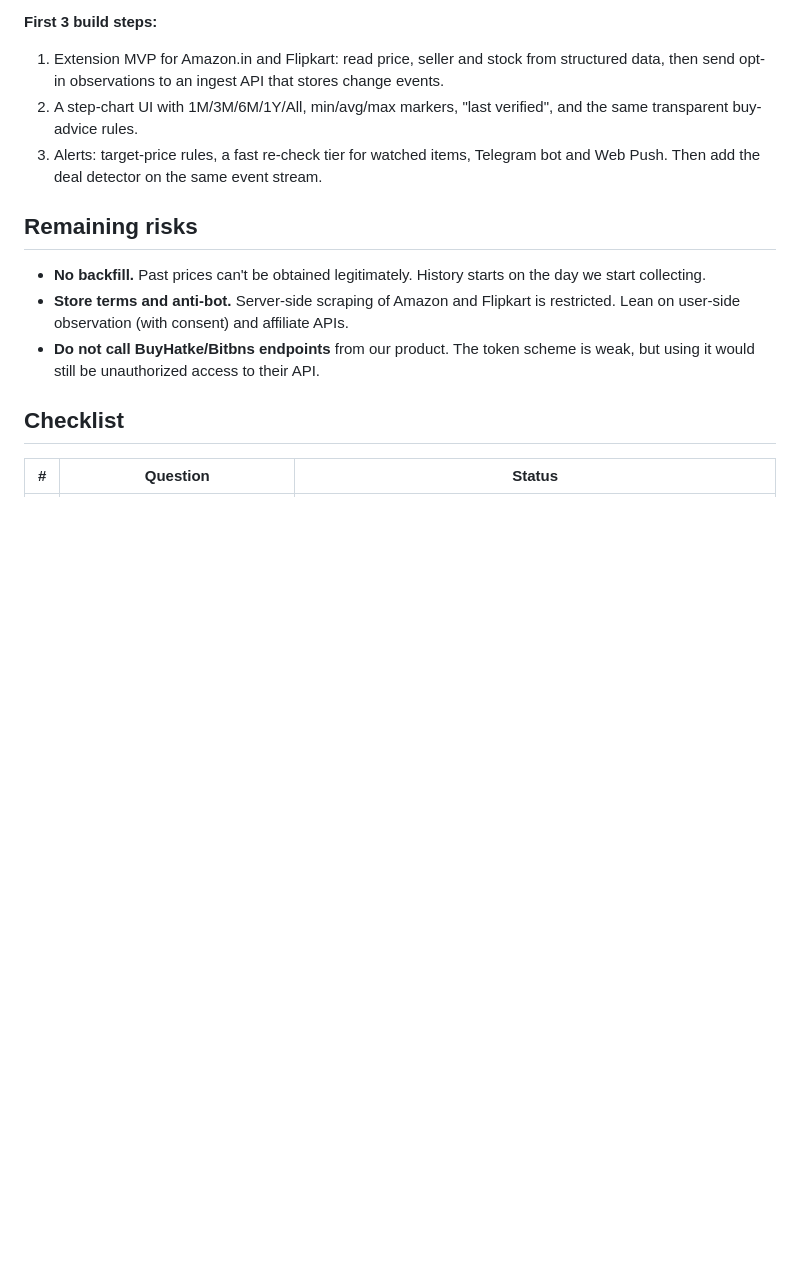
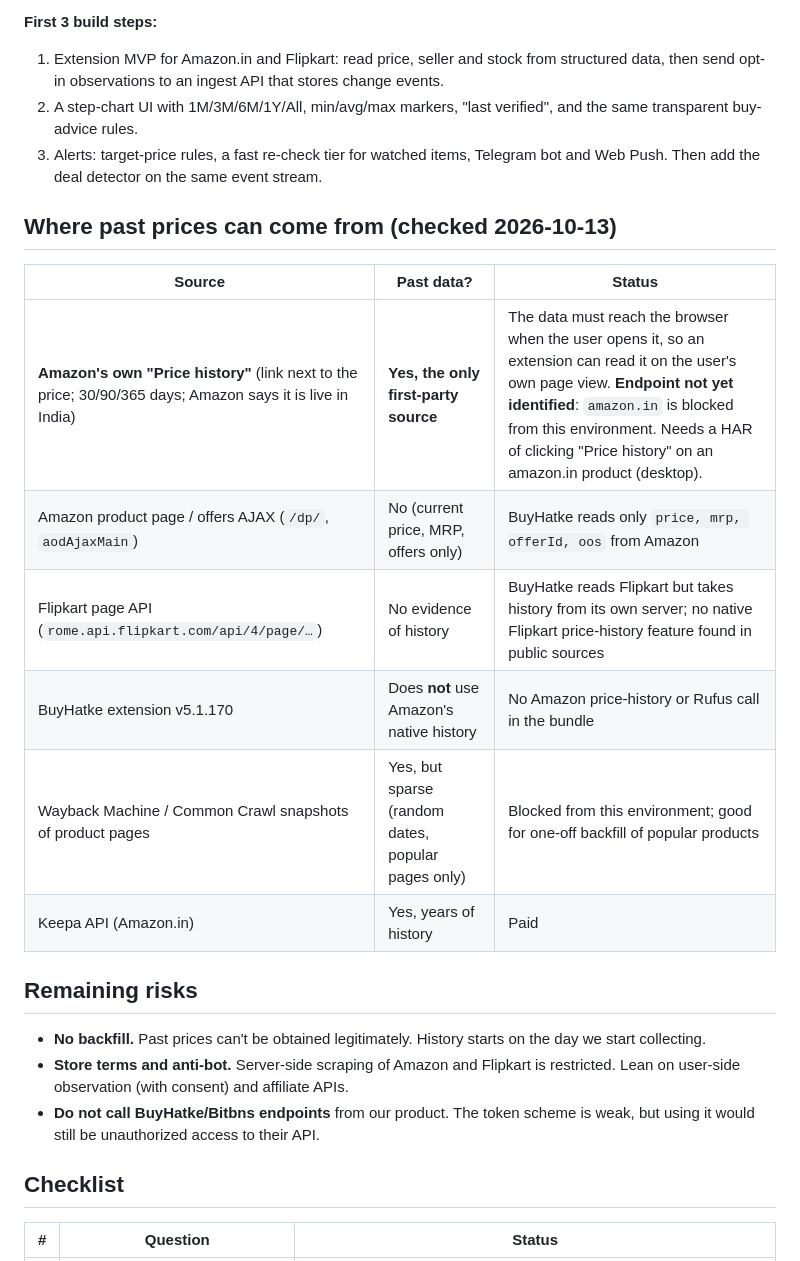
Before and after one commit to vishalguptax/vishalone.github.io, a Markdown page: research/buyhatke/REPORT.md, the part around the change. Rendered like a GitHub page; blank space fills up the shorter version.

Commit message:
docs: add past-price sources check (Amazon native price history)
Co-Authored-By: Claude Opus 5.5 <noreply@anthropic.com>
Claude-Session: https://claude.ai/code/session_014AkRcgFXZnywyBQLTgDqiE

```diff
--- a/research/buyhatke/REPORT.md
+++ b/research/buyhatke/REPORT.md
@@ -227,6 +227,17 @@ change stream feeds the alert engine (Web Push / Telegram / email) and the deal
 3. Alerts: target-price rules, a fast re-check tier for watched items, Telegram bot and
    Web Push. Then add the deal detector on the same event stream.
 
+## Where past prices can come from (checked 2026-10-13)
+
+| Source | Past data? | Status |
+|---|---|---|
+| **Amazon's own "Price history"** (link next to the price; 30/90/365 days; Amazon says it is live in India) | **Yes, the only first-party source** | The data must reach the browser when the user opens it, so an extension can read it on the user's own page view. **Endpoint not yet identified**: `amazon.in` is blocked from this environment. Needs a HAR of clicking "Price history" on an amazon.in product (desktop). |
+| Amazon product page / offers AJAX (`/dp/`, `aodAjaxMain`) | No (current price, MRP, offers only) | BuyHatke reads only `price, mrp, offerId, oos` from Amazon |
+| Flipkart page API (`rome.api.flipkart.com/api/4/page/…`) | No evidence of history | BuyHatke reads Flipkart but takes history from its own server; no native Flipkart price-history feature found in public sources |
+| BuyHatke extension v5.1.170 | Does **not** use Amazon's native history | No Amazon price-history or Rufus call in the bundle |
+| Wayback Machine / Common Crawl snapshots of product pages | Yes, but sparse (random dates, popular pages only) | Blocked from this environment; good for one-off backfill of popular products |
+| Keepa API (Amazon.in) | Yes, years of history | Paid |
+
 ## Remaining risks
 
 - **No backfill.** Past prices can't be obtained legitimately. History starts on the day
```
